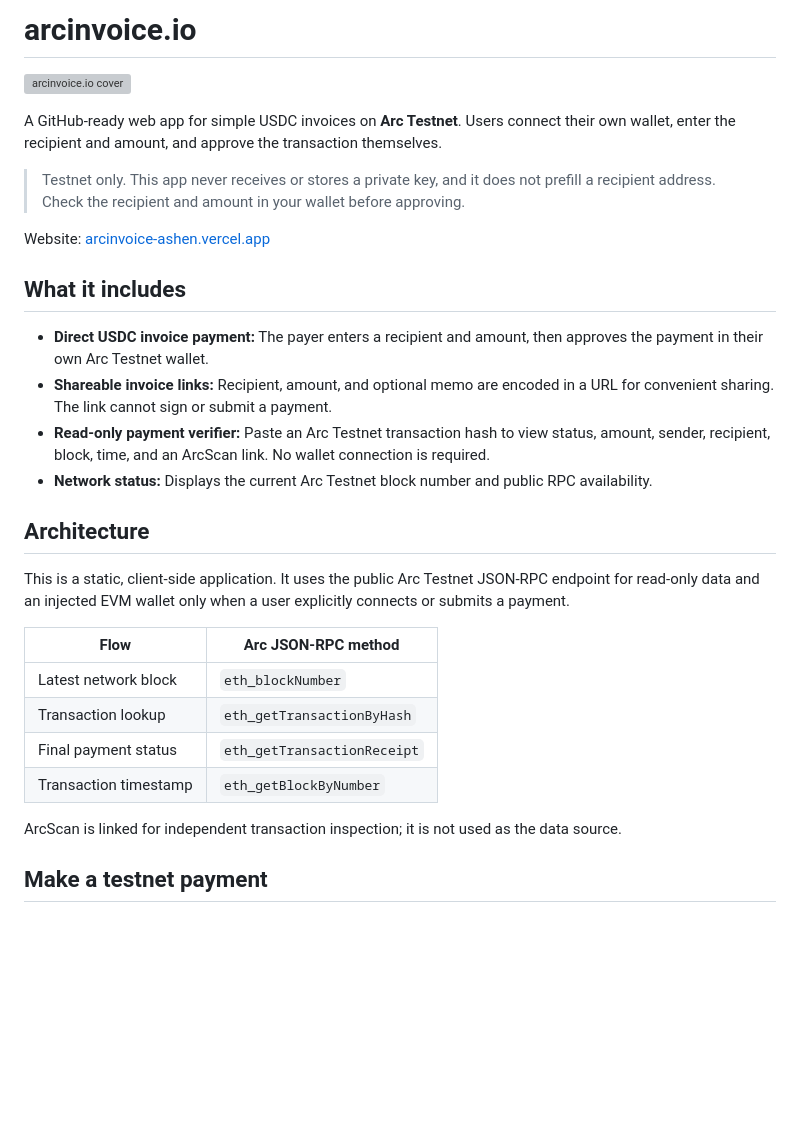
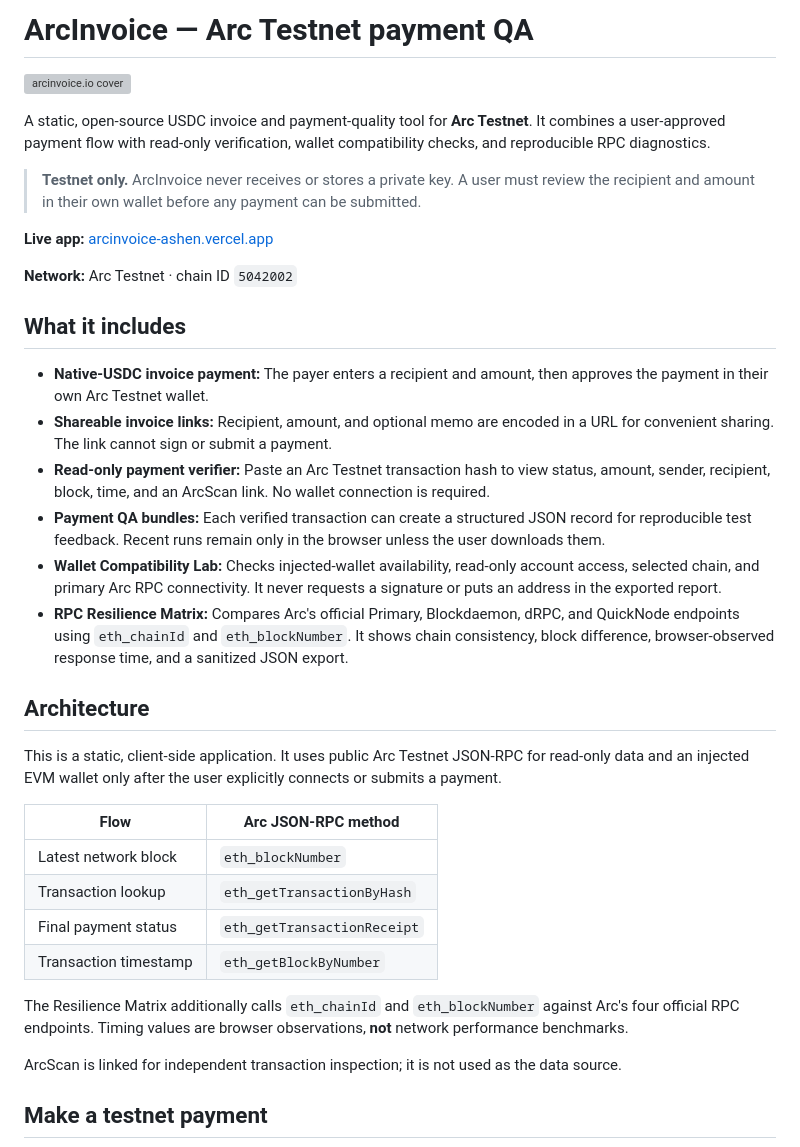
Before and after one commit to vlsss12/arcinvoice, a Markdown page: README.md, the part around one of its changes. Drawn GitHub-style; blank space fills up the shorter version; grey boxes are pictures that could not be loaded.

Commit message:
Document Arc testnet QA tooling

```diff
--- a/README.md
+++ b/README.md
@@ -1,23 +1,27 @@
-# arcinvoice.io
+# ArcInvoice — Arc Testnet payment QA
 
 ![arcinvoice.io cover](assets/arc-invoice-cover.png)
 
-A GitHub-ready web app for simple USDC invoices on **Arc Testnet**. Users connect their own wallet, enter the recipient and amount, and approve the transaction themselves.
+A static, open-source USDC invoice and payment-quality tool for **Arc Testnet**. It combines a user-approved payment flow with read-only verification, wallet compatibility checks, and reproducible RPC diagnostics.
 
-> Testnet only. This app never receives or stores a private key, and it does not prefill a recipient address. Check the recipient and amount in your wallet before approving.
+> **Testnet only.** ArcInvoice never receives or stores a private key. A user must review the recipient and amount in their own wallet before any payment can be submitted.
 
-Website: [arcinvoice-ashen.vercel.app](https://arcinvoice-ashen.vercel.app)
+**Live app:** [arcinvoice-ashen.vercel.app](https://arcinvoice-ashen.vercel.app)
+
+**Network:** Arc Testnet · chain ID `5042002`
 
 ## What it includes
 
-- **Direct USDC invoice payment:** The payer enters a recipient and amount, then approves the payment in their own Arc Testnet wallet.
+- **Native-USDC invoice payment:** The payer enters a recipient and amount, then approves the payment in their own Arc Testnet wallet.
 - **Shareable invoice links:** Recipient, amount, and optional memo are encoded in a URL for convenient sharing. The link cannot sign or submit a payment.
 - **Read-only payment verifier:** Paste an Arc Testnet transaction hash to view status, amount, sender, recipient, block, time, and an ArcScan link. No wallet connection is required.
-- **Network status:** Displays the current Arc Testnet block number and public RPC availability.
+- **Payment QA bundles:** Each verified transaction can create a structured JSON record for reproducible test feedback. Recent runs remain only in the browser unless the user downloads them.
+- **Wallet Compatibility Lab:** Checks injected-wallet availability, read-only account access, selected chain, and primary Arc RPC connectivity. It never requests a signature or puts an address in the exported report.
+- **RPC Resilience Matrix:** Compares Arc's official Primary, Blockdaemon, dRPC, and QuickNode endpoints using `eth_chainId` and `eth_blockNumber`. It shows chain consistency, block difference, browser-observed response time, and a sanitized JSON export.
 
 ## Architecture
 
-This is a static, client-side application. It uses the public Arc Testnet JSON-RPC endpoint for read-only data and an injected EVM wallet only when a user explicitly connects or submits a payment.
+This is a static, client-side application. It uses public Arc Testnet JSON-RPC for read-only data and an injected EVM wallet only after the user explicitly connects or submits a payment.
 
 | Flow | Arc JSON-RPC method |
 | --- | --- |
@@ -25,6 +29,8 @@ This is a static, client-side application. It uses the public Arc Testnet JSON-R
 | Transaction lookup | `eth_getTransactionByHash` |
 | Final payment status | `eth_getTransactionReceipt` |
 | Transaction timestamp | `eth_getBlockByNumber` |
+
+The Resilience Matrix additionally calls `eth_chainId` and `eth_blockNumber` against Arc's four official RPC endpoints. Timing values are browser observations, **not** network performance benchmarks.
 
 ArcScan is linked for independent transaction inspection; it is not used as the data source.
 
```
Also changed, not shown: other parts of README.md (+17 -2 lines).
